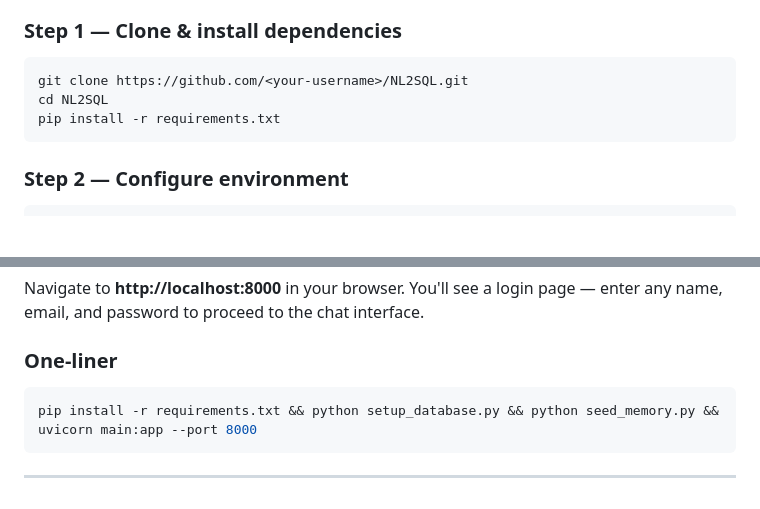
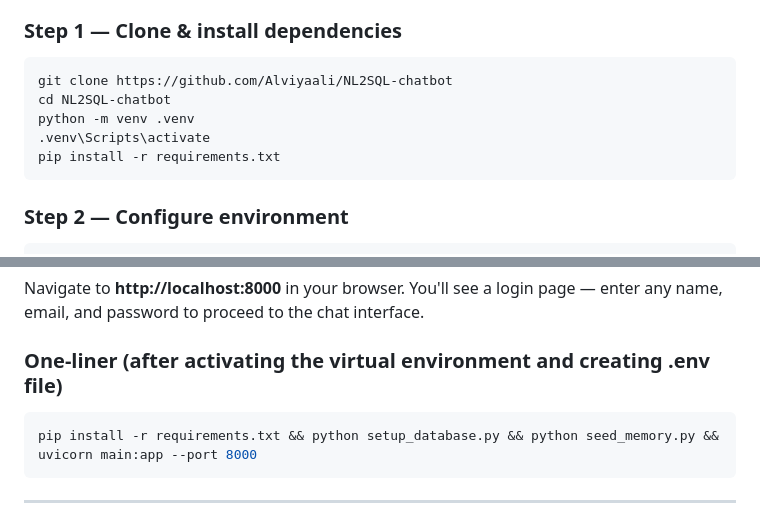
Before and after one commit to Alviyaali/NL2SQL-chatbot, a Markdown page: README.md, 2 parts joined by grey strips. GitHub-like rendering; blank space fills up the shorter version.

````diff
--- a/README.md
+++ b/README.md
@@ -223,8 +223,10 @@ erDiagram
 ### Step 1 — Clone & install dependencies
 
 ```bash
-git clone https://github.com/<your-username>/NL2SQL.git
-cd NL2SQL
+git clone https://github.com/Alviyaali/NL2SQL-chatbot
+cd NL2SQL-chatbot
+python -m venv .venv
+.venv\Scripts\activate
 pip install -r requirements.txt
 ```
 
@@ -266,7 +268,7 @@ uvicorn main:app --port 8000
 
 Navigate to **http://localhost:8000** in your browser. You'll see a login page — enter any name, email, and password to proceed to the chat interface.
 
-### One-liner
+### One-liner (after activating the virtual environment and creating .env file)
 
 ```bash
 pip install -r requirements.txt && python setup_database.py && python seed_memory.py && uvicorn main:app --port 8000
````
Also changed, not shown: project_structure.md (+6 -2 lines).
